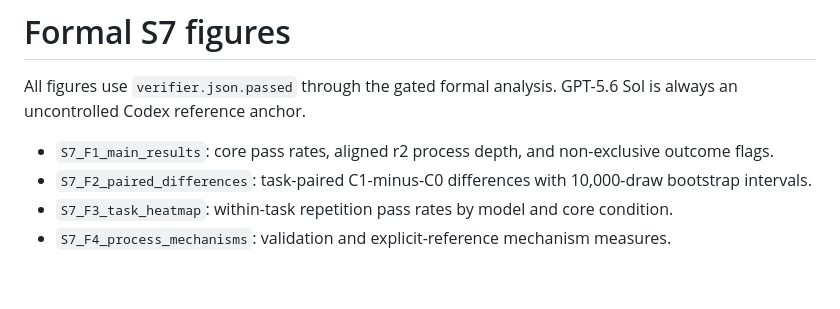
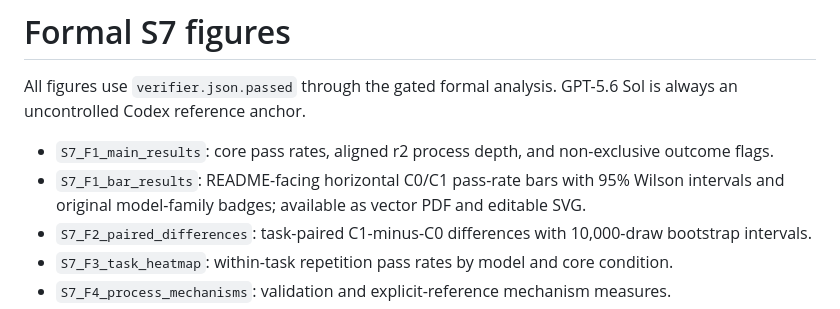
Before and after one commit to 77chenchen/cross-model-analysis-and-optimization-of-agent-skills, a Markdown page: figures/s7/README.md, the part around the change. GitHub-like rendering; blank space fills up the shorter version.

```diff
--- a/figures/s7/README.md
+++ b/figures/s7/README.md
@@ -3,6 +3,7 @@
 All figures use `verifier.json.passed` through the gated formal analysis. GPT-5.6 Sol is always an uncontrolled Codex reference anchor.
 
 - `S7_F1_main_results`: core pass rates, aligned r2 process depth, and non-exclusive outcome flags.
+- `S7_F1_bar_results`: README-facing horizontal C0/C1 pass-rate bars with 95% Wilson intervals and original model-family badges; available as vector PDF and editable SVG.
 - `S7_F2_paired_differences`: task-paired C1-minus-C0 differences with 10,000-draw bootstrap intervals.
 - `S7_F3_task_heatmap`: within-task repetition pass rates by model and core condition.
 - `S7_F4_process_mechanisms`: validation and explicit-reference mechanism measures.
```
Also changed, not shown: README.md (+6 -0 lines), figures/s7/S7_F1_bar_results.figure_contract.md (added, +10 -0 lines), figures/s7/S7_F1_bar_results.png (added), 8 other files.
